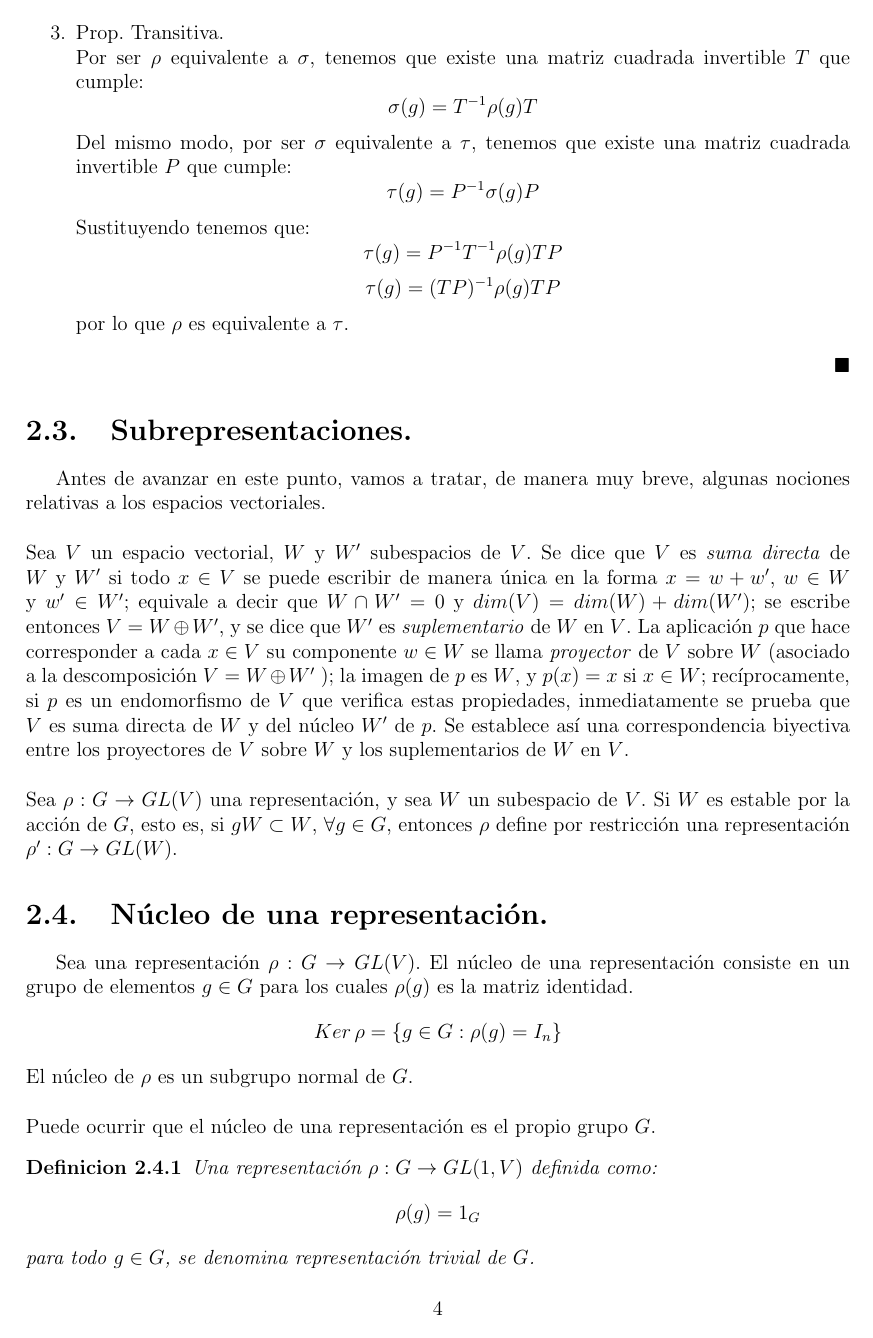
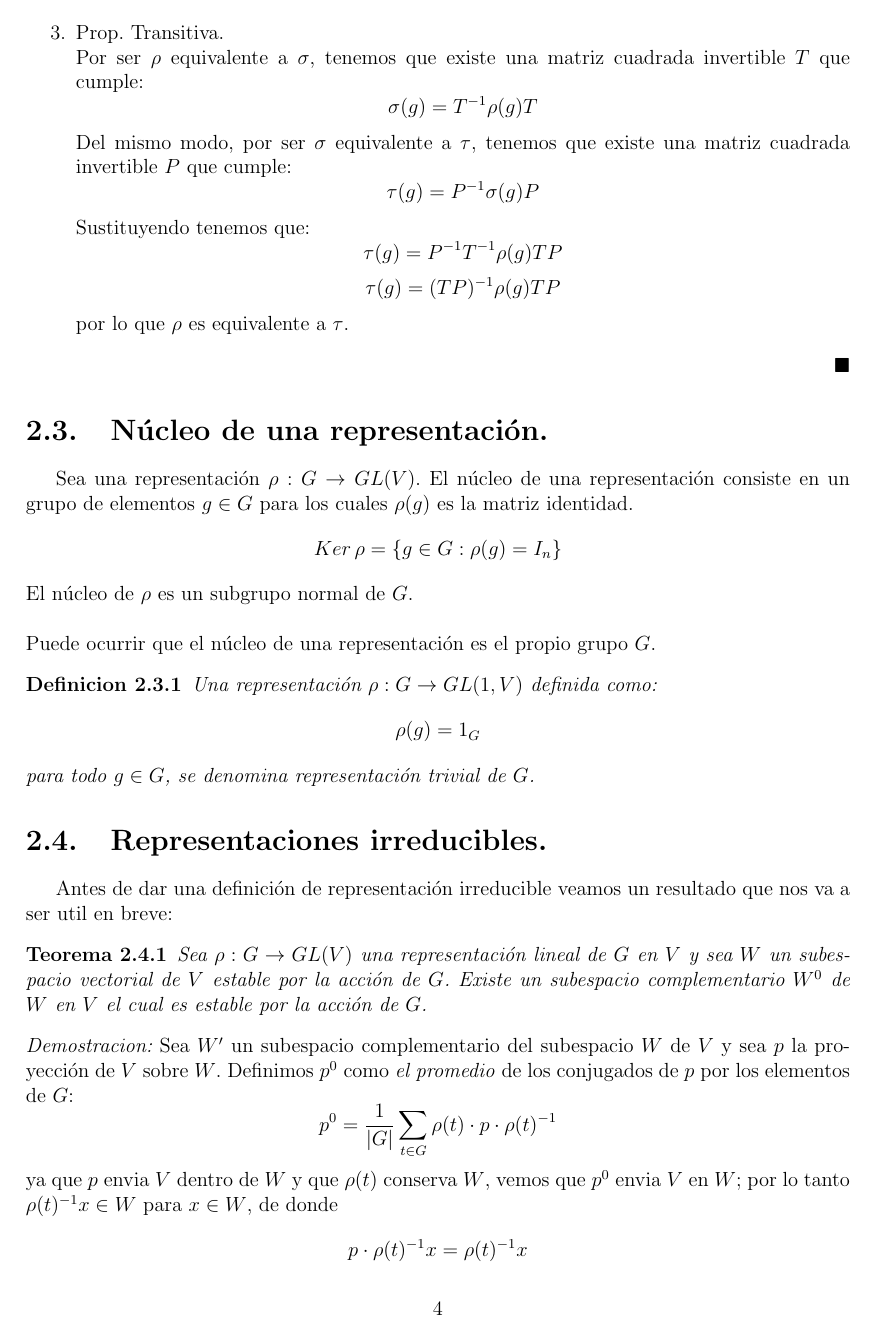
Before and after one commit to angelblasco/TFG, a LaTeX document (borradorC2.tex): page 4 of 11 before the commit and page 4 of 12 after it. The pictures show the PDF file borradorC2.pdf that the author committed with the source.

Commit message:
Correccion de errores en capitulo 2

```diff
--- a/borradorC2.tex
+++ b/borradorC2.tex
@@ -272,12 +272,6 @@ Sustituyendo tenemos que:
 por lo que $\rho$ es equivalente a $\tau$.
 \end{enumerate}
 \end{proof}
-\section{Subrepresentaciones.}
-Antes de avanzar en este punto, vamos a tratar, de manera muy breve, algunas nociones relativas a los espacios vectoriales.\\
-\\
-Sea $V$ un espacio vectorial, $W$ y $W'$ subespacios de $V$. Se dice que $V$ es \textit{suma directa} de $W$ y $W'$ si todo $x \in V$ se puede escribir de manera 'unica en la forma $x=w+w'$, $w \in W$ y $w' \in W'$; equivale a decir que $W \cap W'=0$ y $dim(V)=dim(W)+dim(W')$; se escribe entonces $V=W \oplus W'$, y se dice que $W'$ es \textit{suplementario} de $W$ en $V$. La aplicaci'on $p$ que hace corresponder a cada $x \in V$ su componente $w \in W$ se llama \textit{proyector} de $V$ sobre $W$ (asociado a la descomposici'on $V=W \oplus W'$ ); la imagen de $p$ es $W$, y $p(x)=x$ si $x \in W$; rec'iprocamente, si $p$ es un endomorfismo de $V$ que verifica estas propiedades, inmediatamente se prueba que $V$ es suma directa de $W$ y del n'ucleo $W'$ de $p$. Se establece as'i una correspondencia biyectiva entre los proyectores de $V$ sobre $W$ y los suplementarios de $W$ en $V$.\\
-\\
-Sea $\rho : G \rightarrow GL(V)$ una representaci'on, y sea $W$ un subespacio de $V$. Si $W$ es estable por la acci'on de $G$, esto es, si $gW \subset W$, $\forall g \in G$, entonces $\rho$ define por restricci'on una representaci'on $\rho' : G \rightarrow GL(W)$.
 \section{N'ucleo de una representaci'on.}
 Sea una representaci'on $\rho : G \rightarrow GL(V)$. El n'ucleo de una representaci'on consiste en un grupo de elementos $g \in G$
 para los cuales $\rho (g)$ es la matriz identidad.
@@ -295,3 +289,30 @@ Una representaci'on $\rho : G \rightarrow GL(1,V)$ definida como:
 para todo $g \in G$, se denomina \textit{representaci'on trivial} de $G$.
 \end{definicion}
 \section{Representaciones irreducibles.}
+Antes de dar una definici'on de representaci'on irreducible veamos un resultado que nos va a ser util en breve:
+\begin{teorema}
+Sea $\rho: G \rightarrow GL(V)$ una representaci'on lineal de $G$ en $V$ y sea $W$ un subespacio vectorial de $V$ estable por la acci'on de $G$. Existe un subespacio complementario $W^{0}$ de $W$ en $V$ el cual es estable por la acci'on de $G$.
+\end{teorema}
+\begin{proof}
+Sea $W'$ un subespacio complementario del subespacio $W$ de $V$ y sea $p$ la proyecci'on de $V$ sobre $W$. Definimos $p^{0}$ como \emph{el promedio} de los conjugados de $p$ por los elementos de $G$:
+\[
+p^{0}=\frac{1}{|G|}\sum_{t \in G} \rho (t)\cdot p \cdot \rho(t)^{-1}
+\]
+ya que $p$ envia $V$ dentro de $W$ y que $\rho (t)$ conserva $W$, vemos que $p^{0}$ envia $V$ en $W$; por lo tanto $\rho (t)^{-1}x \in W$ para $x \in W$, de donde
+\[
+p \cdot \rho(t)^{-1}x=\rho(t)^{-1}x
+\]
+\[
+\rho (t)\cdot p \cdot\rho(t)^{-1}x =x
+\]
+y
+\[
+p^{0}x=x
+\]
+Asi que $p^{0}$ es una proyecci'on de $V$ en $W$ correspondiente a alg'un complementario $W^{0}$ de $W$. Tenemos ademas
+\[
+\rho (s)\cdot p^{0}=p^{0}\cdot\rho (s)
+\]
+para todo $s \in G$. De hecho, calculando $\rho (s)\cdot p^{0} \cdot\rho (s)^{-1}$ tenemos
+\[
+\rho (s)\cdot p^{0}\cdot \rho (s)^{-1} = \frac{1}{|G|}\sum_{t \in G}\rho (s)\rho (t) \cdot p \cdot \rho (t)^{-1} \rho (s)^{-1} = \frac{1}{|G|}\sum_{t \in G}\rho (st)\cdot p \cdot \rho (st)^{-1} = p^{0}
@@ -297,0 +330,2 @@ para todo $g \in G$, se denomina \textit{representaci'on trivial} de $G$.
+\begin{array}{cc}
+R_{s} & 0 \\
```
Also changed, not shown: borradorC2.pdf, borradorC2.tex (27 more changed lines), 3 other files.
